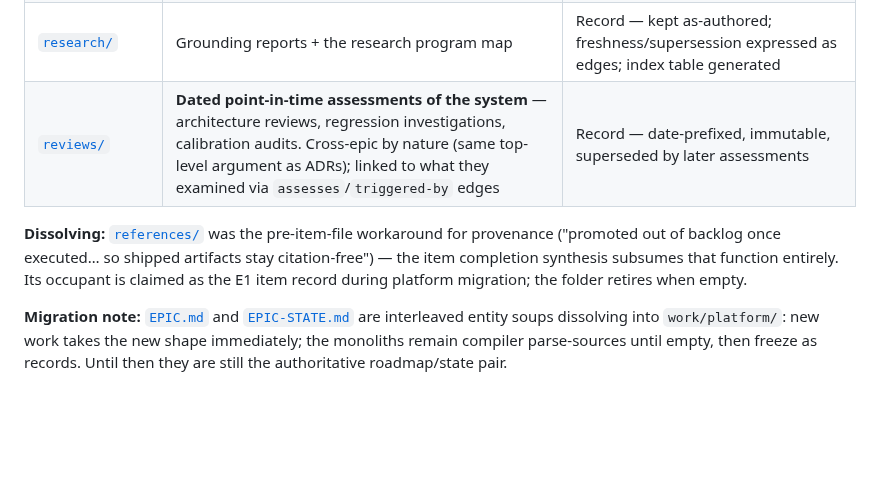
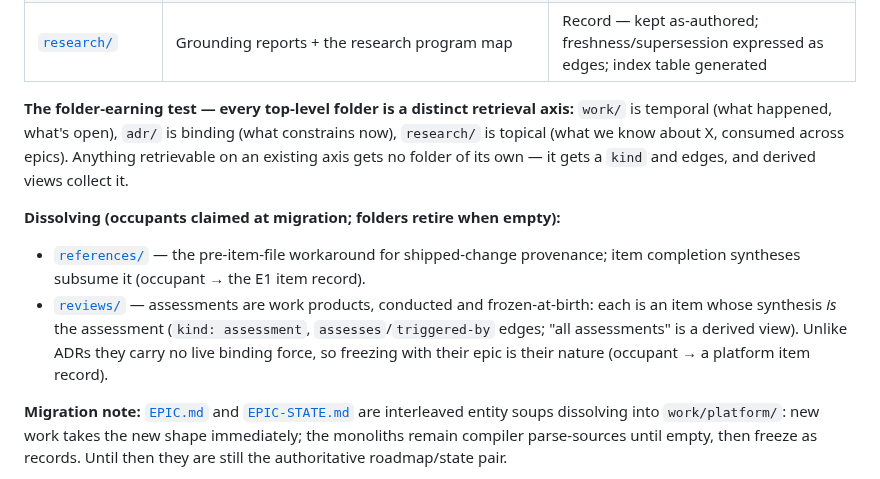
Before and after one commit to Rikmorn/sidekick, a Markdown page: docs/README.md, the part around the change. Rendered like a GitHub page; blank space fills up the shorter version.

Commit message:
docs(taxonomy): reviews/ dissolves too — assessments are items; folders are retrieval axes [ops]
Operator challenged the formalized reviews/ charter and the challenge
holds: my ADR-parallel argument conflated must-stay-binding (true of
ADRs) with must-stay-accessible (solved by edges). Assessments are
work products frozen at birth — each becomes an item whose synthesis
IS the assessment (kind: assessment, assesses/triggered-by edges,
derived all-assessments view). Organizing principle landed: every
top-level folder is a distinct retrieval axis (work=temporal,
adr=binding, research=topical); anything on an existing axis gets a
kind, not a folder.

```diff
--- a/docs/README.md
+++ b/docs/README.md
@@ -17,9 +17,11 @@
 | `work/backlog/` | The **single unscheduled pool** (deliberately not per-epic — items predate knowing their owner). Frontmatter `applies-to` edges make applicability-to-current-work a standing pre-work query | Ephemeral — on scheduling: **promote** into the owning epic; on resolution without work: **delete**, with a `resolves` edge on the resolver |
 | [`adr/`](./adr/) | Architecture decisions — **deliberately top-level, never nested in epics**: their scope is the system and they remain binding after the spawning epic freezes. Epics get their ADR listing via `spawned-by`/`implements` edges | Record — status transitions (Proposed → Accepted → Superseded-by-edge) only |
 | [`research/`](./research/) | Grounding reports + the research program map | Record — kept as-authored; freshness/supersession expressed as edges; index table generated |
-| [`reviews/`](./reviews/) | **Dated point-in-time assessments of the system** — architecture reviews, regression investigations, calibration audits. Cross-epic by nature (same top-level argument as ADRs); linked to what they examined via `assesses`/`triggered-by` edges | Record — date-prefixed, immutable, superseded by later assessments |
+**The folder-earning test — every top-level folder is a distinct retrieval axis:** `work/` is temporal (what happened, what's open), `adr/` is binding (what constrains now), `research/` is topical (what we know about X, consumed across epics). Anything retrievable on an existing axis gets no folder of its own — it gets a `kind` and edges, and derived views collect it.
 
-**Dissolving:** [`references/`](./references/) was the pre-item-file workaround for provenance ("promoted out of backlog once executed… so shipped artifacts stay citation-free") — the item completion synthesis subsumes that function entirely. Its occupant is claimed as the E1 item record during platform migration; the folder retires when empty.
+**Dissolving (occupants claimed at migration; folders retire when empty):**
+- [`references/`](./references/) — the pre-item-file workaround for shipped-change provenance; item completion syntheses subsume it (occupant → the E1 item record).
+- [`reviews/`](./reviews/) — assessments are work products, conducted and frozen-at-birth: each is an item whose synthesis *is* the assessment (`kind: assessment`, `assesses`/`triggered-by` edges; "all assessments" is a derived view). Unlike ADRs they carry no live binding force, so freezing with their epic is their nature (occupant → a platform item record).
 
 **Migration note:** [`EPIC.md`](./EPIC.md) and [`EPIC-STATE.md`](./EPIC-STATE.md) are interleaved entity soups dissolving into `work/platform/`: new work takes the new shape immediately; the monoliths remain compiler parse-sources until empty, then freeze as records. Until then they are still the authoritative roadmap/state pair.
 
```
Also changed, not shown: docs/adr/0007-knowledge-layer.md (+1 -1 lines).
